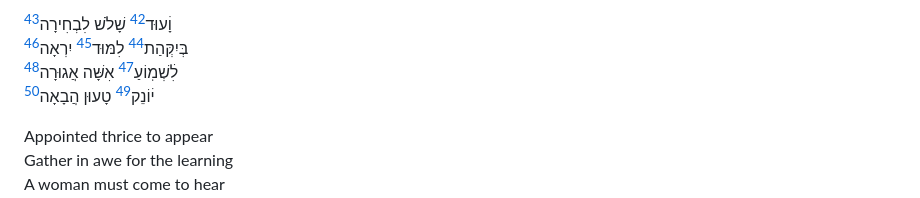
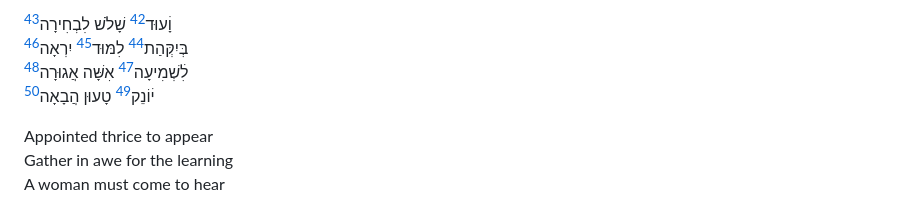
Before and after one commit to jkstrauss/bsy, a Markdown page: hakhel/hakhel.md, the part around the change. GitHub-like rendering.

Commit message:
Adjust 6.3.1
 - Better cadence

```diff
--- a/hakhel/hakhel.md
+++ b/hakhel/hakhel.md
@@ -56,7 +56,7 @@ To the women's court down the hill
 
 וָׄעוּד[^6.1.1] שָׁלֹשׁ לִבְחִירָה[^6.1]\
 בְּיִקְּהַת[^6.2.1] לִמּוּד[^6.2.2] יִרְאָה[^6.2.3]\
-לִׄשְׁמֽוֹעַ[^6.3.1] אִשָּׁה אֲגוּרָה[^6.3.3]\
+לִׄשְׁמִיעָה[^6.3.1] אִשָּׁה אֲגוּרָה[^6.3.3]\
 יׄוֹנֵק[^6.4.1] טָעוּן הֲבָאָה[^6.4.2-3]
 
 Appointed thrice to appear\
```
